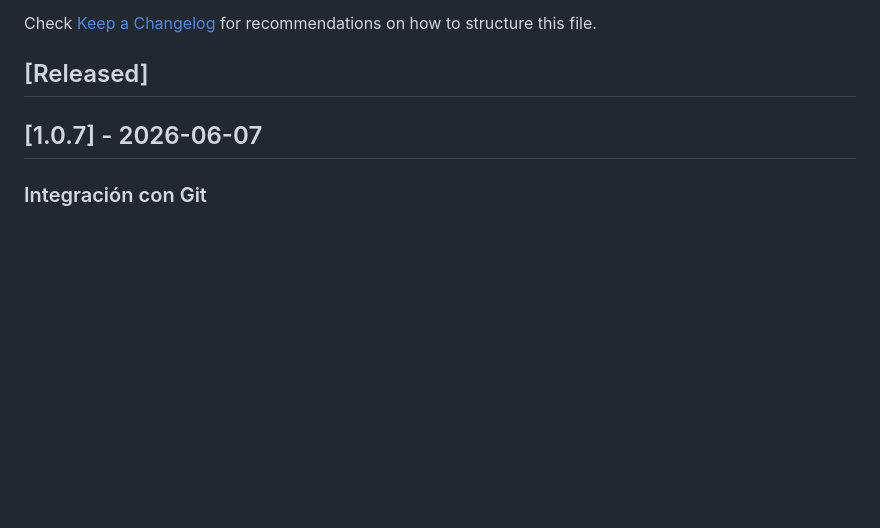
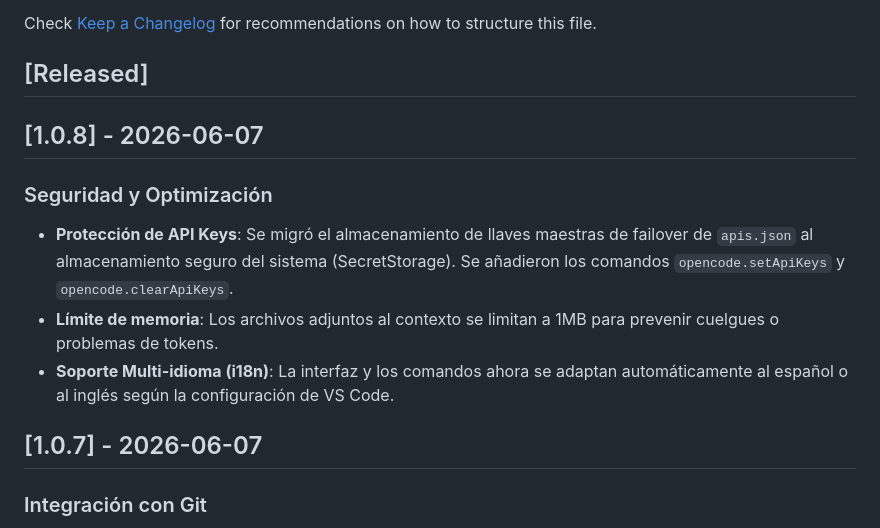
Before and after one commit to Fralopala2/opencode-mcp, a Markdown page: CHANGELOG.md, the part around the change. Drawn GitHub-style; blank space fills up the shorter version.

```diff
--- a/CHANGELOG.md
+++ b/CHANGELOG.md
@@ -5,6 +5,13 @@ All notable changes to the "opencode-mcp" extension will be documented in this f
 Check [Keep a Changelog](http://keepachangelog.com/) for recommendations on how to structure this file.
 
 ## [Released]
+
+## [1.0.8] - 2026-06-07
+
+### Seguridad y Optimización
+- **Protección de API Keys**: Se migró el almacenamiento de llaves maestras de failover de `apis.json` al almacenamiento seguro del sistema (SecretStorage). Se añadieron los comandos `opencode.setApiKeys` y `opencode.clearApiKeys`.
+- **Límite de memoria**: Los archivos adjuntos al contexto se limitan a 1MB para prevenir cuelgues o problemas de tokens.
+- **Soporte Multi-idioma (i18n)**: La interfaz y los comandos ahora se adaptan automáticamente al español o al inglés según la configuración de VS Code.
 
 ## [1.0.7] - 2026-06-07
 
```
Also changed, not shown: README.md (+4 -4 lines).
